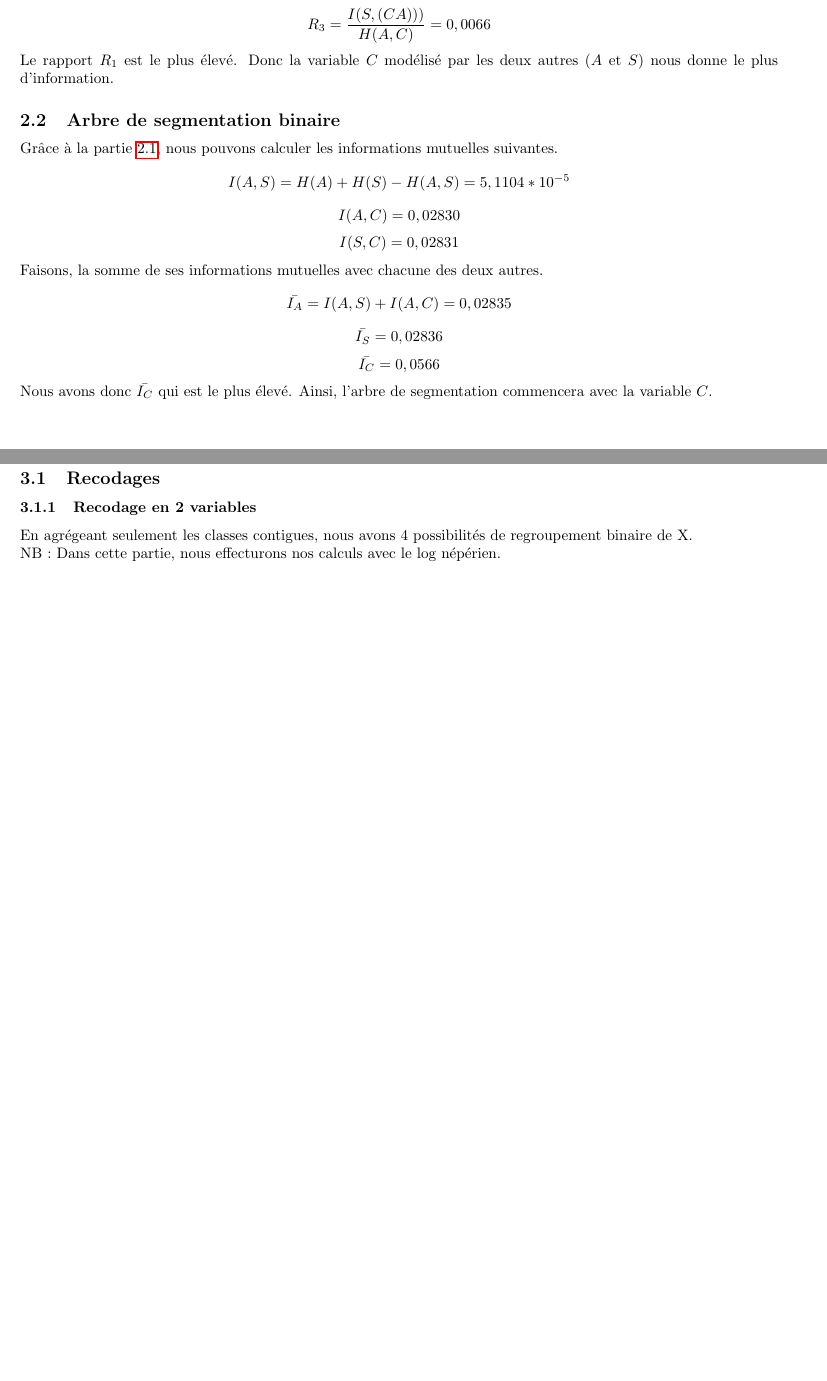
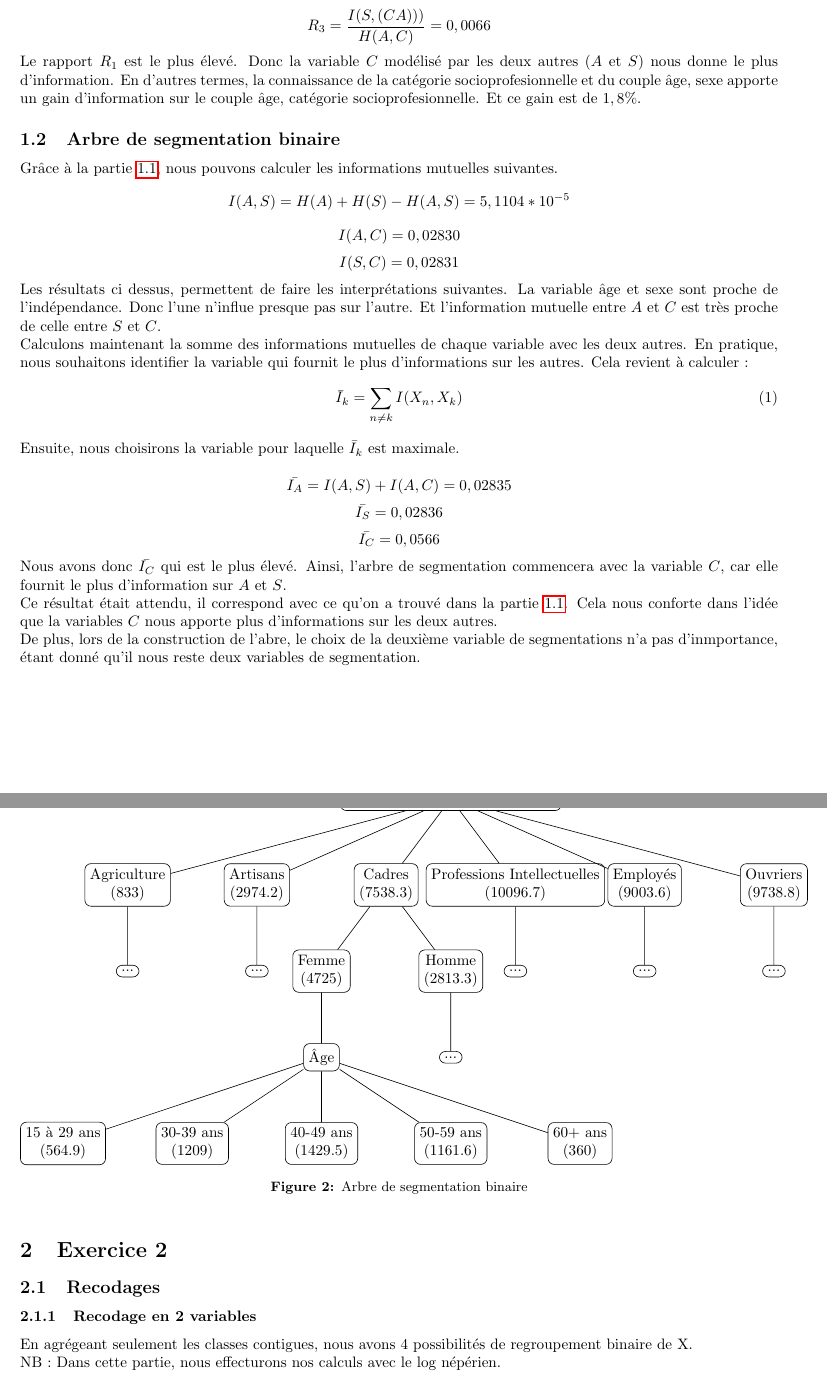
Before and after one commit to mscaia/DM.TID, a LaTeX document (TID/DM.tex): two parts of pages 5 and 6 of 11 before the commit and two parts of pages 5 and 6 of 12 after it, joined at a grey line, cut so that both start at the same text, the shorter picture padded with empty space. Compiled offline with pdfLaTeX.

Commit message:
ajout propre de 1

```diff
--- a/TID/DM.tex
+++ b/TID/DM.tex
@@ -189,6 +197,7 @@ R_2 = \frac{I(A,(SC)))}{H(S,C)}=0,0092
 R_3 = \frac{I(S,(CA)))}{H(A,C)}=0,0066
 \]
 Le rapport $R_1$ est le plus élevé. Donc la variable $C$ modélisé par les deux autres ($A$ et $S$) nous donne le plus d'information.
+En d'autres termes, la connaissance de la catégorie socioprofesionnelle et du couple âge, sexe apporte un gain d'information sur le couple âge, catégorie socioprofesionnelle. Et ce gain est de $1,8\%$.
 \subsection{Arbre de segmentation binaire}
 Grâce à la partie \ref{1.1}, nous pouvons calculer les informations mutuelles suivantes.
 \[
@@ -200,7 +209,15 @@ I(A,C) = 0,02830
 \[
 I(S,C)= 0,02831
 \]
-Faisons, la somme de ses informations mutuelles avec chacune des deux autres.
+Les résultats ci dessus, permettent de faire les interprétations suivantes. La variable âge et sexe sont proche de l'indépendance. Donc l'une n'influe presque pas sur l'autre. Et l'information mutuelle entre $A$ et $C$ est très proche de celle entre $S$ et $C$.
+\\
+Calculons maintenant la somme des informations mutuelles de chaque variable avec les deux autres. En pratique, nous souhaitons identifier la variable qui fournit le plus d'informations sur les autres. Cela revient à calculer :
+\begin{equation}
+    \bar{I}_k = \sum_{n \neq k} I(X_n, X_k)
+    \label{eq : I bar}
+\end{equation}
+Ensuite, nous choisirons la variable pour laquelle \( \bar{I}_k \) est maximale.
+
 \[
 \bar{I_A} = I(A,S) + I(A,C) = 0,02835
 \]
@@ -210,9 +227,55 @@ Faisons, la somme de ses informations mutuelles avec chacune des deux autres.
 \[
 \bar{I_C} = 0,0566
 \]
-Nous avons donc $\bar{I_C}$ qui est le plus élevé. Ainsi, l'arbre de segmentation commencera avec la variable $C$.
-
-
+Nous avons donc $\bar{I_C}$ qui est le plus élevé. Ainsi, l'arbre de segmentation commencera avec la variable $C$, car elle fournit le plus d'information sur $A$ et $S$.
+\\
+Ce résultat était attendu, il correspond avec ce qu'on a trouvé dans la partie \ref{1.1}. Cela nous conforte dans l'idée que la variables $C$ nous apporte plus d'informations sur les deux autres.
+\\
+De plus, lors de la construction de l'abre, le choix de la deuxième variable de segmentations n'a pas d'inmportance, étant donné qu'il nous reste deux variables de segmentation.
+\newpage
+\begin{figure}
+  \begin{center}
+    \begin{tikzpicture}[
+      grow=down,
+      sibling distance=30mm,
+      level distance=20mm, % Distance entre les niveaux
+      every node/.style={draw, rounded corners, align=center, fill=white!20}
+      ]
+    \node {Catégories Socioprofessionnelles}
+      child { node {Agriculture \\ (833)} % Effectif fictif pour Agriculture
+        child { node {...} } % Points de suspension pour Agriculture
+      }
+      child { node {Artisans \\ (2974.2)} % Effectif fictif pour Artisans
+        child { node {...} } % Points de suspension pour Artisans
+      }
+      child { node {Cadres \\ (7538.3)} % Effectif fictif pour Cadres
+        child { node {Femme \\ (4725)} % Effectif fictif pour Femme
+          child { node {Âge}
+            child { node {15 à 29 ans \\ (564.9)} } % Effectif pour Femme
+            child { node {30-39 ans \\ (1209)} }
+            child { node {40-49 ans \\ (1429.5)} }
+            child { node {50-59 ans \\ (1161.6)} }
+            child { node {60+ ans \\ (360)} }
+          }
+        } % Fin du nœud Femme
+        child { node {Homme \\ (2813.3)} % Effectif fictif pour Homme
+          child { node {...}
+          }
+        } % Fin du nœud Homme
+      }
+      child { node {Professions Intellectuelles \\ (10096.7)} % Effectif fictif pour Professions Intellectuelles
+        child { node {...} } % Points de suspension pour Professions Intellectuelles
+      }
+      child { node {Employés \\ (9003.6)} % Effectif fictif pour Employés
+        child { node {...} } % Points de suspension pour Employés
+      }
+      child { node {Ouvriers \\ (9738.8)} % Effectif fictif pour Ouvriers
+        child { node {...} } % Points de suspension pour Ouvriers
+      };
+    \end{tikzpicture}
+    \caption{Arbre de segmentation binaire}
+    \end{center}
+  \end{figure}
 
 
 
```
Also changed, not shown: TID/DM.pdf, TID/DM.tex (34 more changed lines), 7 other files.
